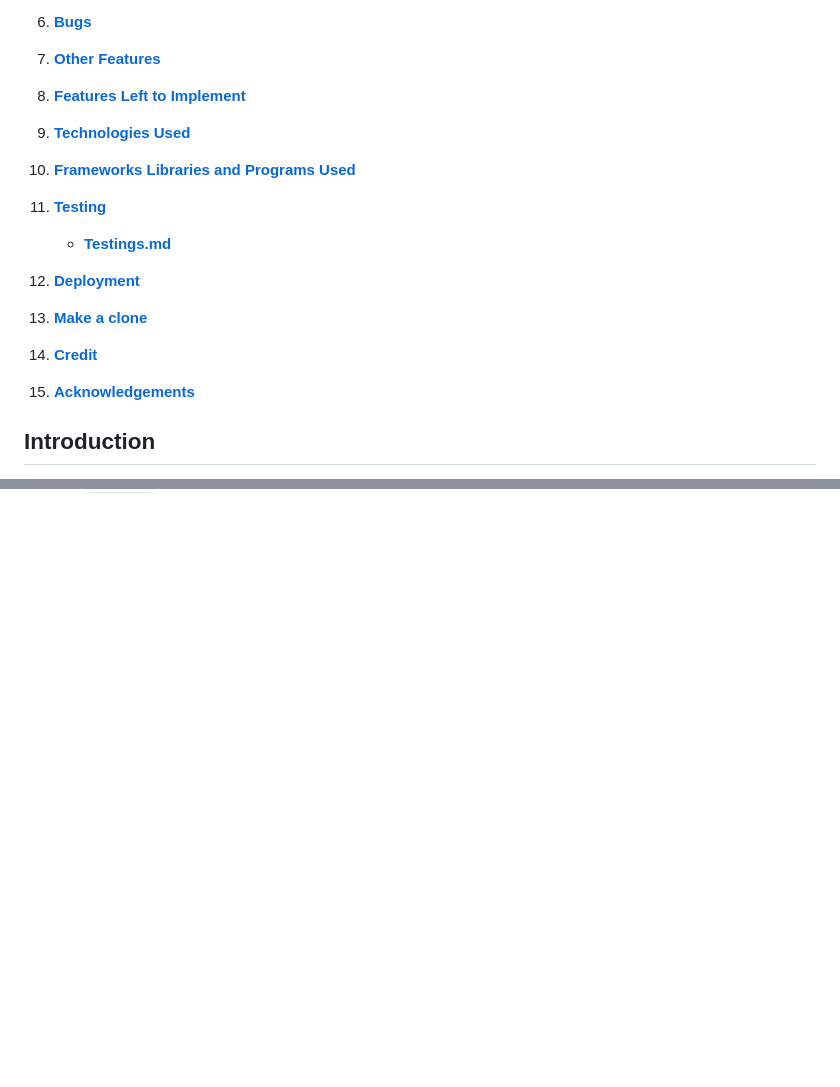
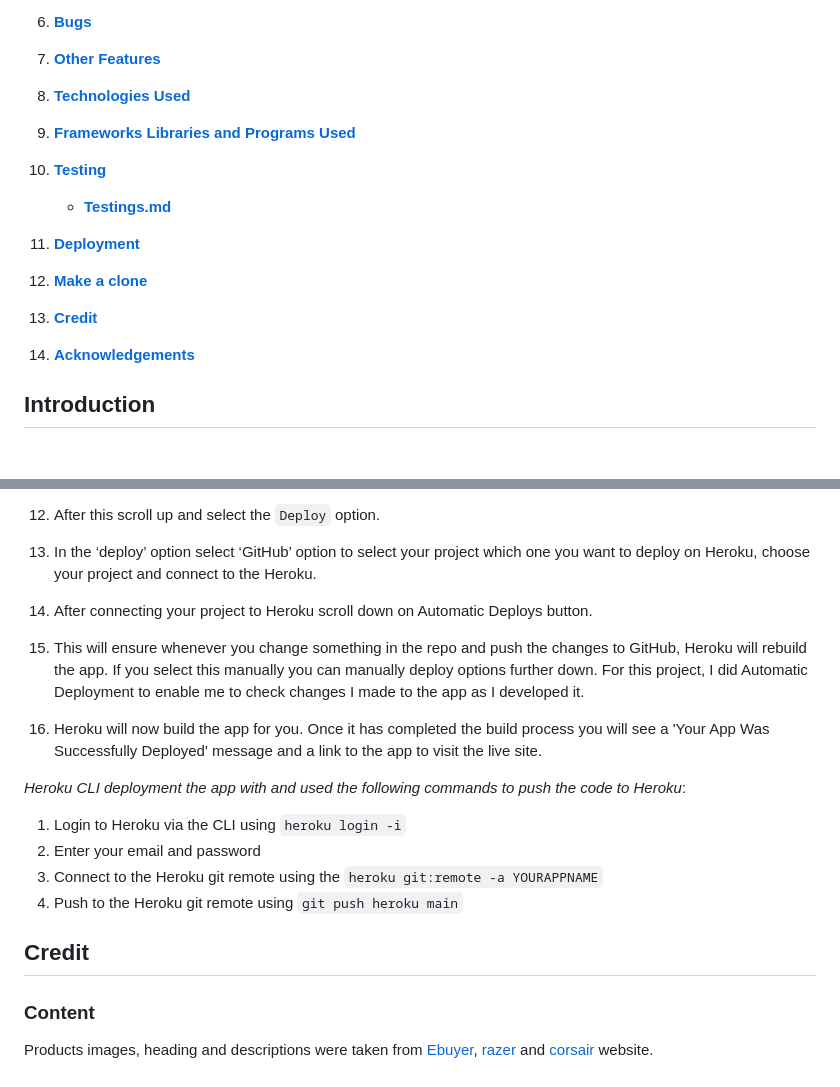
Before and after one commit to preetbhullar90/computer-world, a Markdown page: README.md, 2 parts joined by grey strips. GitHub-like rendering; blank space fills up the shorter version.

Commit message:
Added make a clone, Forking-respository,stripe, aws and deploy on heroku sections in readme.md file and added screenshot in assert folder for stripe and smtp email

```diff
--- a/README.md
+++ b/README.md
@@ -23,23 +23,21 @@
 
 7. [**Other Features**](#Other-Features)
 
-8. [**Features Left to Implement**](#Feature-Left-to-Implement)
+8. [**Technologies Used**](#Technologies-Used)
 
-9. [**Technologies Used**](#Technologies-Used)
+9. [**Frameworks Libraries and Programs Used**](#Frameworks-Libraries-and-Programs-Used)
 
-10. [**Frameworks Libraries and Programs Used**](#Frameworks-Libraries-and-Programs-Used)
-
-11. [**Testing**](#Testing)
+10. [**Testing**](#Testing)
 
     - [**Testings.md**](assets/testing-file/testing.md)
 
-12. [**Deployment**](#Deployment)
+11. [**Deployment**](#Deployment)
 
-13. [**Make a clone**](#Make-a-clone)
+12. [**Make a clone**](#Make-a-clone)
 
-14. [**Credit**](#Credit)
+13. [**Credit**](#Credit)
 
-15. [**Acknowledgements**](#Acknowledgements)
+14. [**Acknowledgements**](#Acknowledgements)
 
 ## **Introduction**
 
@@ -336,0 +439,20 @@ To deploy a Django application, The following options were used:
+12.	After this scroll up and select the `Deploy` option.
+
+13. In the ‘deploy’ option select ‘GitHub’ option to select your project which one you want to deploy on Heroku, choose your project and connect to the Heroku.
+
+14. After connecting your project to Heroku scroll down on Automatic Deploys button.
+
+15. This will ensure whenever you change something in the repo and push the changes to GitHub, Heroku will rebuild the app. If you select this manually you can manually deploy options further down. For this project, I did Automatic Deployment to enable me to check changes I made to the app as I developed it.
+
+16. Heroku will now build the app for you. Once it has completed the build process you will see a 'Your App Was Successfully Deployed' message and a link to the app to visit the live site.
+
+*Heroku CLI deployment the app with and used the following commands to push the code to Heroku*:
+1.	Login to Heroku via the CLI using `heroku login -i`
+2.	Enter your email and password
+3.	Connect to the Heroku git remote using the `heroku git:remote -a YOURAPPNAME`
+4.	Push to the Heroku git remote using `git push heroku main`
+
+## **Credit**
+### **Content**
+
+Products images, heading and descriptions were taken from [Ebuyer](https://www.ebuyer.com/), [razer](https://www.razer.com/gb-en) and [corsair](https://www.corsair.com/uk/en/) website.
```
Also changed, not shown: other parts of README.md (+104 -0 lines), assets/readme-file/smpt-image.PNG (added), assets/readme-file/stripe-image.PNG (added).
